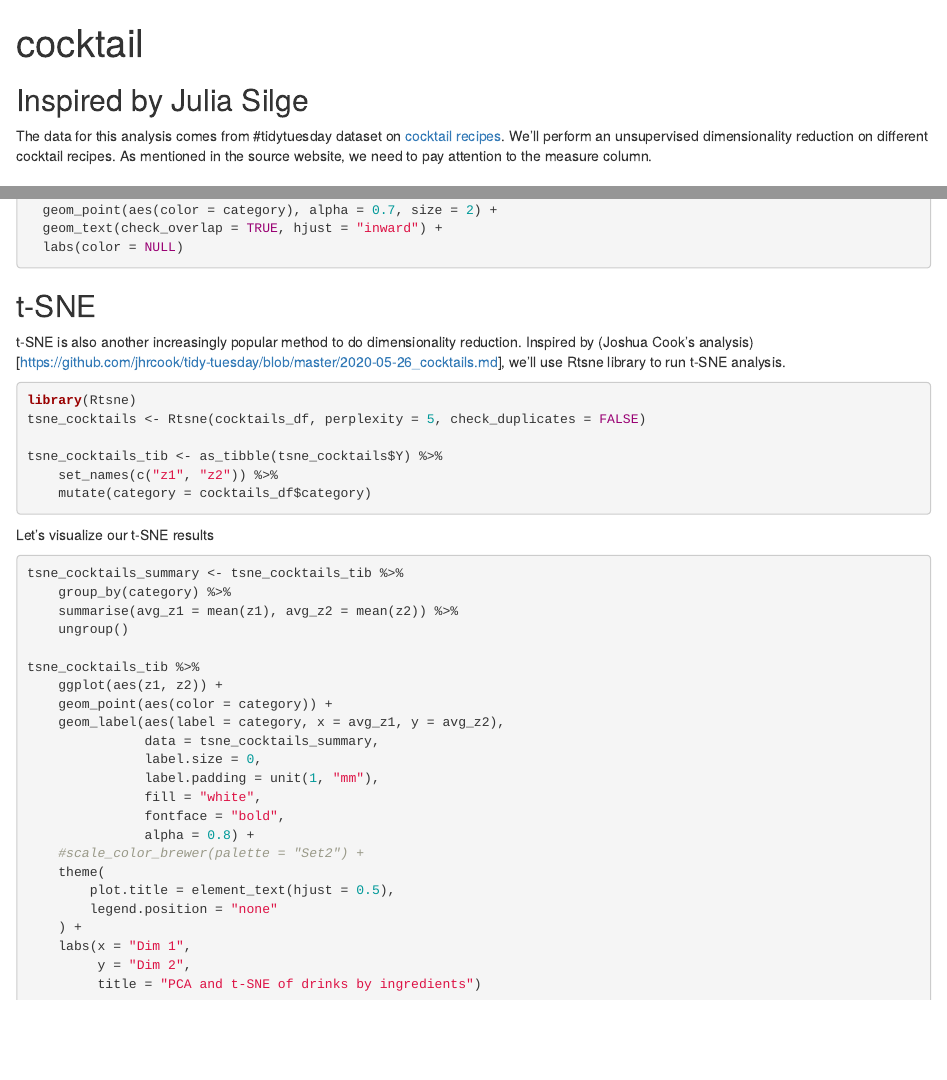
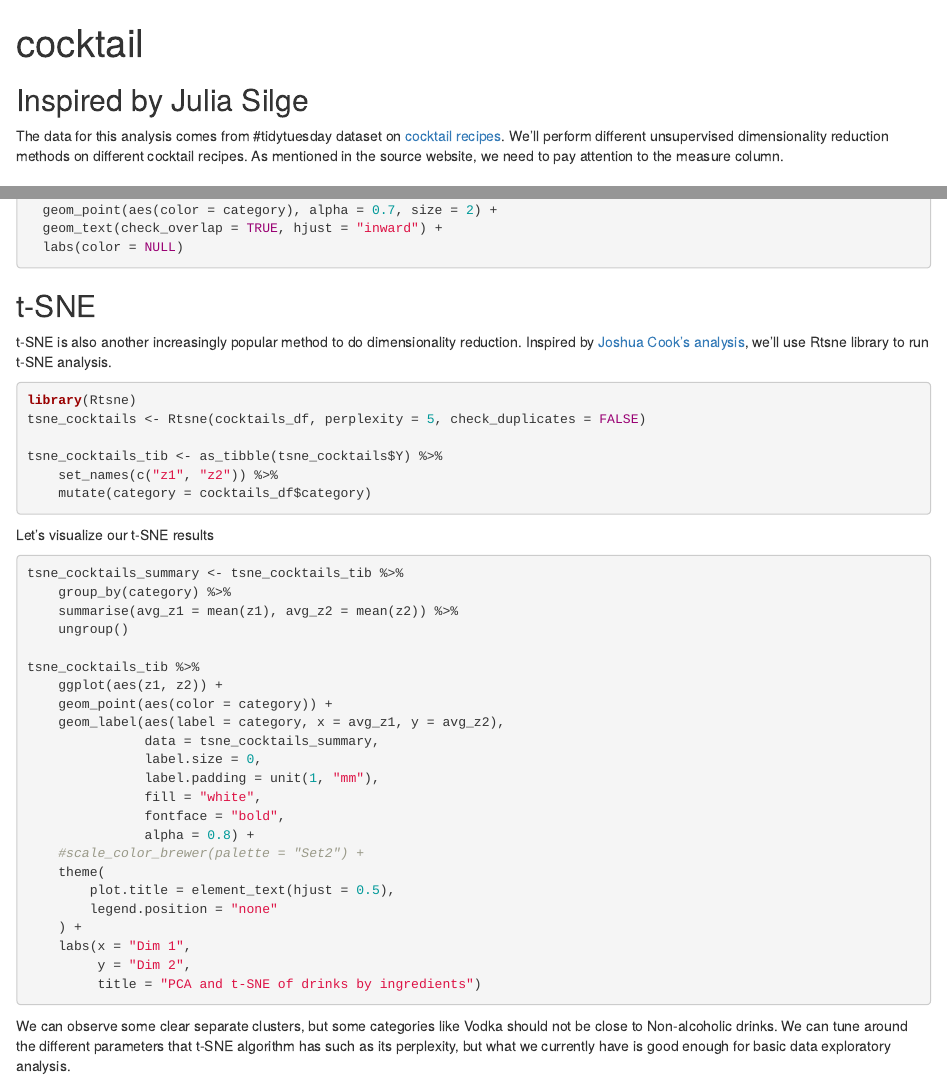
Before and after one commit to indrikwijaya/tidytuesday, an R Markdown document (2020-05-26/cocktails.Rmd): the page in a window 1100 px wide, from its top, and a second part further down, joined at a grey line. Rendered offline with R 4.5, knitr and Pandoc, with nearby package versions; the code chunks are not run, so their results and figures are left out.

````diff
--- a/2020-05-26/cocktails.Rmd
+++ b/2020-05-26/cocktails.Rmd
@@ -14,7 +14,7 @@
 
 ## Inspired by Julia Silge
 
-The data for this analysis comes from #tidytuesday dataset on [cocktail recipes](https://github.com/rfordatascience/tidytuesday/blob/master/data/2020/2020-05-26/readme.md). We'll perform an unsupervised dimensionality reduction on different cocktail recipes. As mentioned in the source website, we need to pay attention to the measure column.
+The data for this analysis comes from #tidytuesday dataset on [cocktail recipes](https://github.com/rfordatascience/tidytuesday/blob/master/data/2020/2020-05-26/readme.md). We'll perform different unsupervised dimensionality reduction methods on different cocktail recipes. As mentioned in the source website, we need to pay attention to the measure column.
 
 ## Exploratory Data Analysis
 
@@ -174,7 +174,7 @@
 ```
 
 ## t-SNE
-t-SNE is also another increasingly popular method to do dimensionality reduction. Inspired by (Joshua Cook's analysis)[https://github.com/jhrcook/tidy-tuesday/blob/master/2020-05-26_cocktails.md], we'll use Rtsne library to run t-SNE analysis.
+t-SNE is also another increasingly popular method to do dimensionality reduction. Inspired by [Joshua Cook's analysis](https://github.com/jhrcook/tidy-tuesday/blob/master/2020-05-26_cocktails.md), we'll use Rtsne library to run t-SNE analysis.
 ```{r}
 library(Rtsne)
 tsne_cocktails <- Rtsne(cocktails_df, perplexity = 5, check_duplicates = FALSE)
@@ -209,3 +209,4 @@
          y = "Dim 2",
          title = "PCA and t-SNE of drinks by ingredients")
 ```
+We can observe some clear separate clusters, but some categories like Vodka should not be close to Non-alcoholic drinks. We can tune around the different parameters that t-SNE algorithm has such as its perplexity, but what we currently have is good enough for basic data exploratory analysis.
````
Also changed, not shown: 2020-05-26/cocktails_files/figure-html/unnamed-chunk-10-1.png (added), 2020-05-26/cocktails_files/figure-html/unnamed-chunk-12-1.png (added), 2020-05-26/cocktails_files/figure-html/unnamed-chunk-14-1.png (added), 2020-05-26/cocktails_files/figure-html/unnamed-chunk-6-1.png (added), 2020-05-26/cocktails_files/figure-html/unnamed-chunk-7-1.png (added), 2020-05-26/cocktails_files/figure-html/unnamed-chunk-8-1.png (added), 2020-05-26/cocktails_files/figure-html/unnamed-chunk-9-1.png (added), 2020-05-26/cocktails.Rmd (2 more changed lines), 44 other files.
